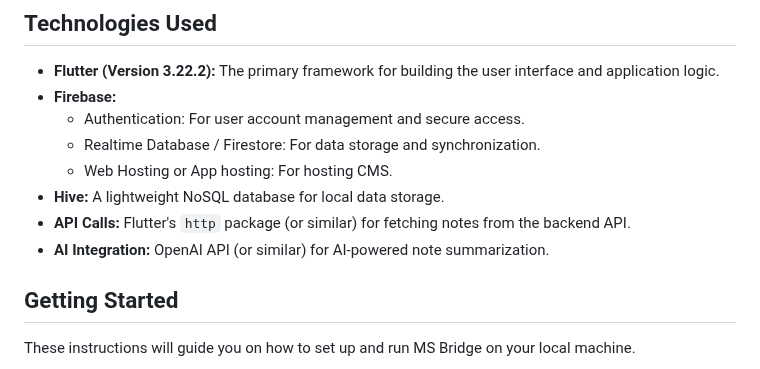
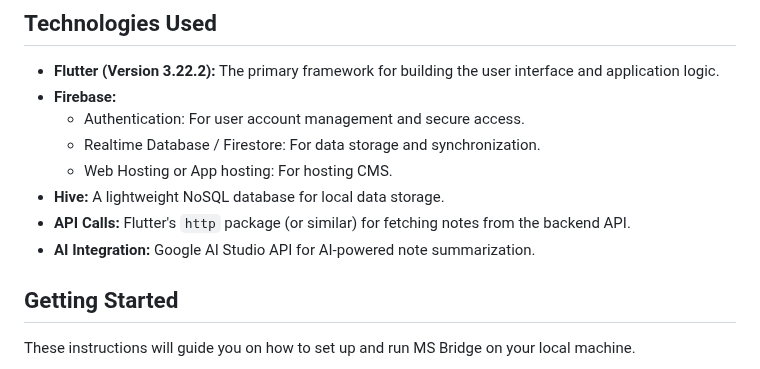
Before and after one commit to rafay99-epic/MSBridge, a Markdown page: README.md, the part around the change. Rendered like a GitHub page.

```diff
--- a/README.md
+++ b/README.md
@@ -40,7 +40,7 @@ With MS Bridge, you get a reliable, user-friendly platform for organizing and ac
   - Web Hosting or App hosting: For hosting CMS.
 - **Hive:** A lightweight NoSQL database for local data storage.
 - **API Calls:** Flutter's `http` package (or similar) for fetching notes from the backend API.
-- **AI Integration:** OpenAI API (or similar) for AI-powered note summarization.
+- **AI Integration:** Google AI Studio API  for AI-powered note summarization.
 
 ## Getting Started
 
```
